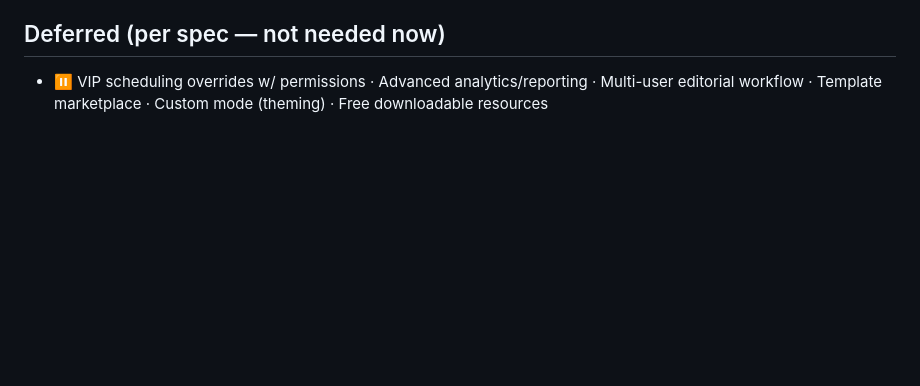
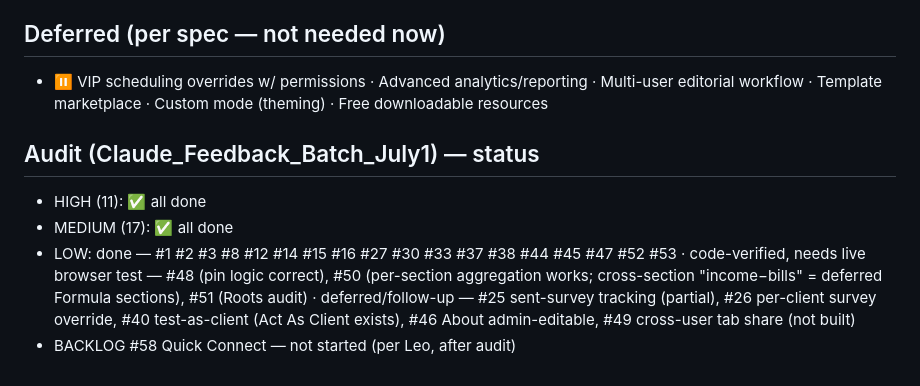
Before and after one commit to harvestyourpassion/harvest-site, a Markdown page: REMAINING.md, the part around the change. GitHub-like rendering; blank space fills up the shorter version.

Commit message:
REMAINING.md: audit LOW-tier status

```diff
--- a/REMAINING.md
+++ b/REMAINING.md
@@ -66,3 +66,13 @@ _As of this build. ✅ = done · 🟡 = partial · ❌ = not built · 🔒 = nee
 
 ## Deferred (per spec — not needed now)
 - ⏸ VIP scheduling overrides w/ permissions · Advanced analytics/reporting · Multi-user editorial workflow · Template marketplace · Custom mode (theming) · Free downloadable resources
+
+## Audit (Claude_Feedback_Batch_July1) — status
+- HIGH (11): ✅ all done
+- MEDIUM (17): ✅ all done
+- LOW: done — #1 #2 #3 #8 #12 #14 #15 #16 #27 #30 #33 #37 #38 #44 #45 #47 #52 #53
+  · code-verified, needs live browser test — #48 (pin logic correct), #50 (per-section
+    aggregation works; cross-section "income−bills" = deferred Formula sections), #51 (Roots audit)
+  · deferred/follow-up — #25 sent-survey tracking (partial), #26 per-client survey override,
+    #40 test-as-client (Act As Client exists), #46 About admin-editable, #49 cross-user tab share (not built)
+- BACKLOG #58 Quick Connect — not started (per Leo, after audit)
```
